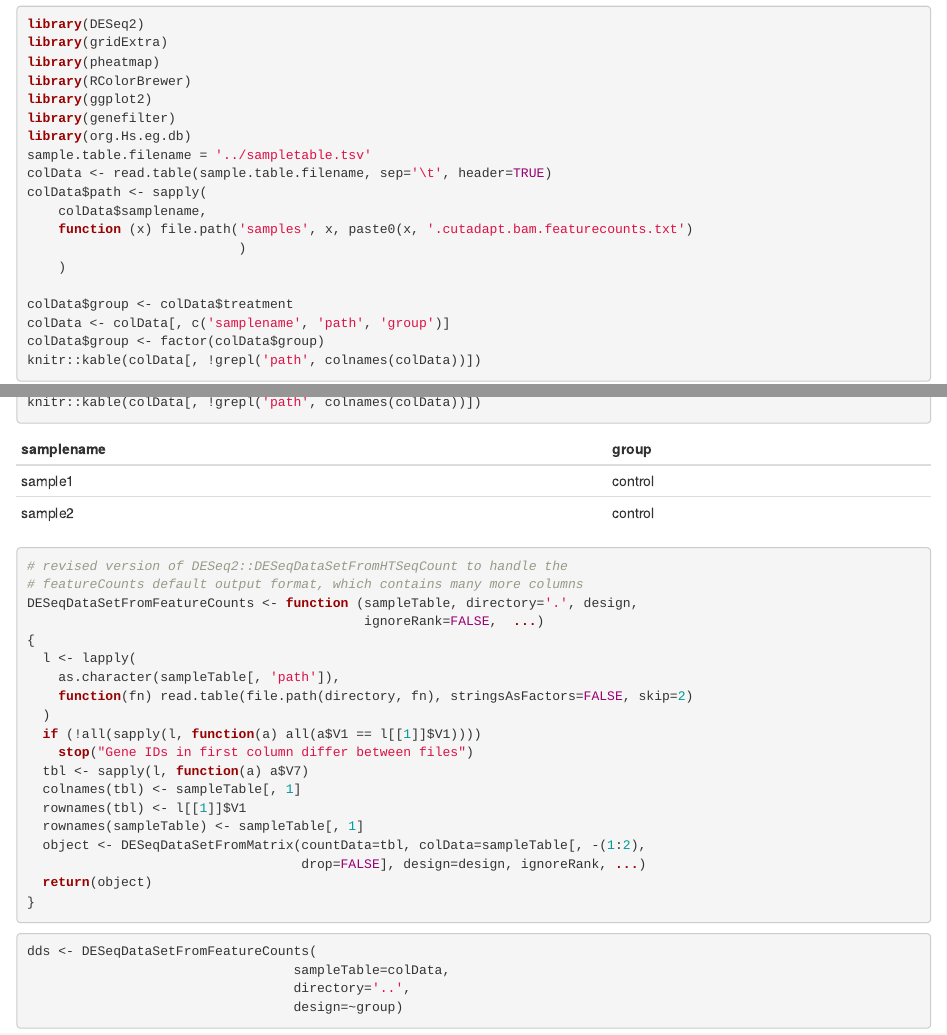
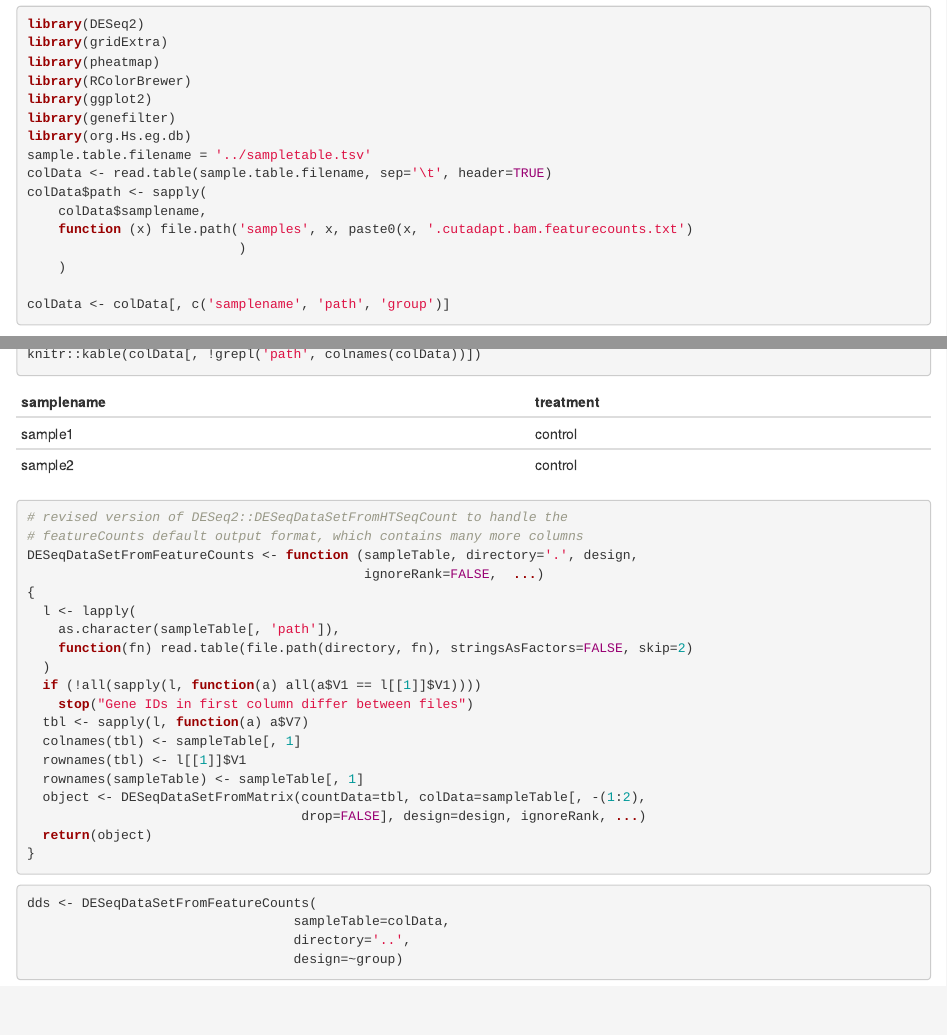
Before and after one commit to lcdb/lcdb-wf, an R Markdown document (downstream/rnaseq.Rmd): the page in a window 1100 px wide, from 140 px down, and a second part further down, joined at a grey line. Rendered offline with R 4.5, knitr and Pandoc, with nearby package versions; some code elsewhere in the file could not run offline; badge pictures from the web are left out.

Commit message:
rm leftover treatment->group line

```diff
--- a/downstream/rnaseq.Rmd
+++ b/downstream/rnaseq.Rmd
@@ -25,7 +25,6 @@ colData$path <- sapply(
                            )
     )
 
-colData$group <- colData$treatment
 colData <- colData[, c('samplename', 'path', 'group')]
 colData$group <- factor(colData$group)
 knitr::kable(colData[, !grepl('path', colnames(colData))])
```
